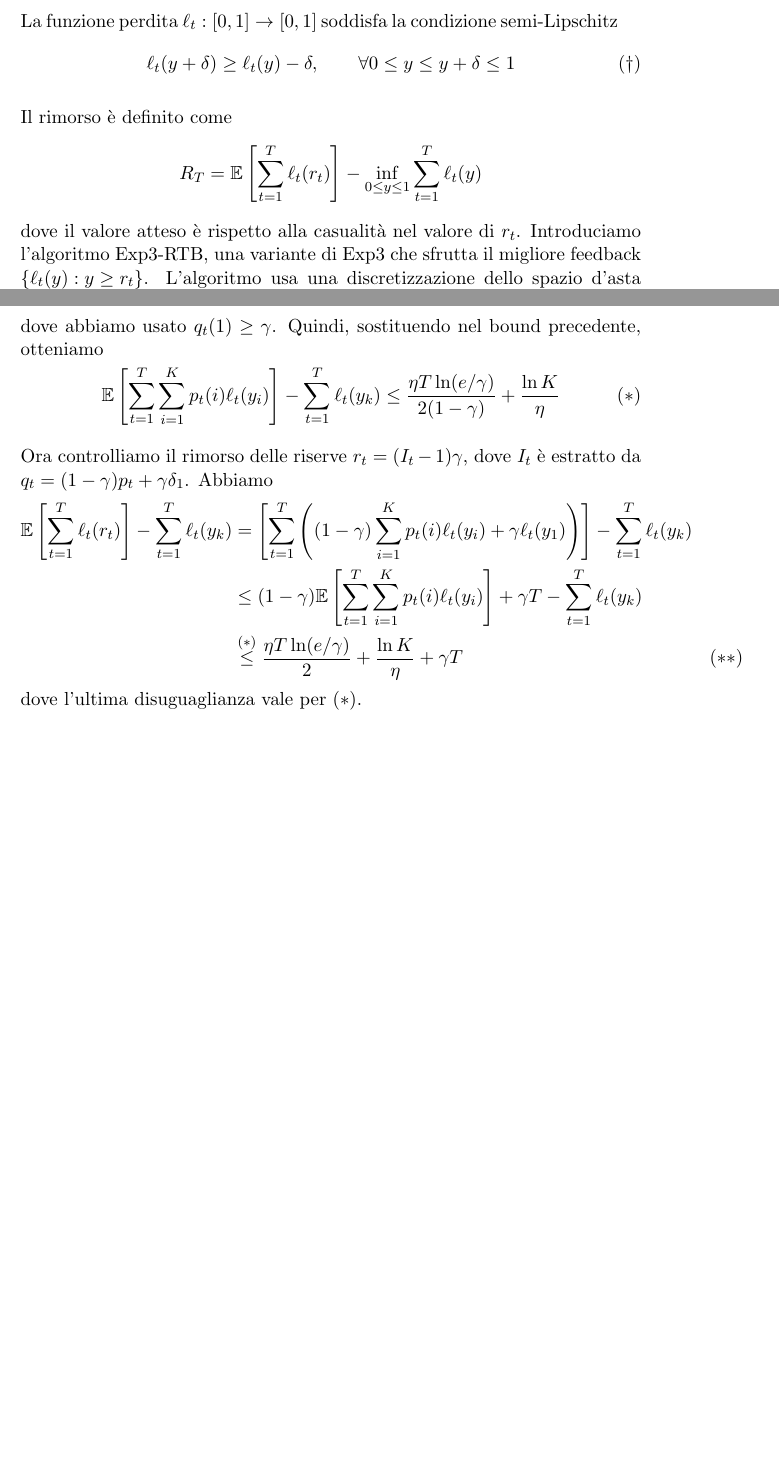
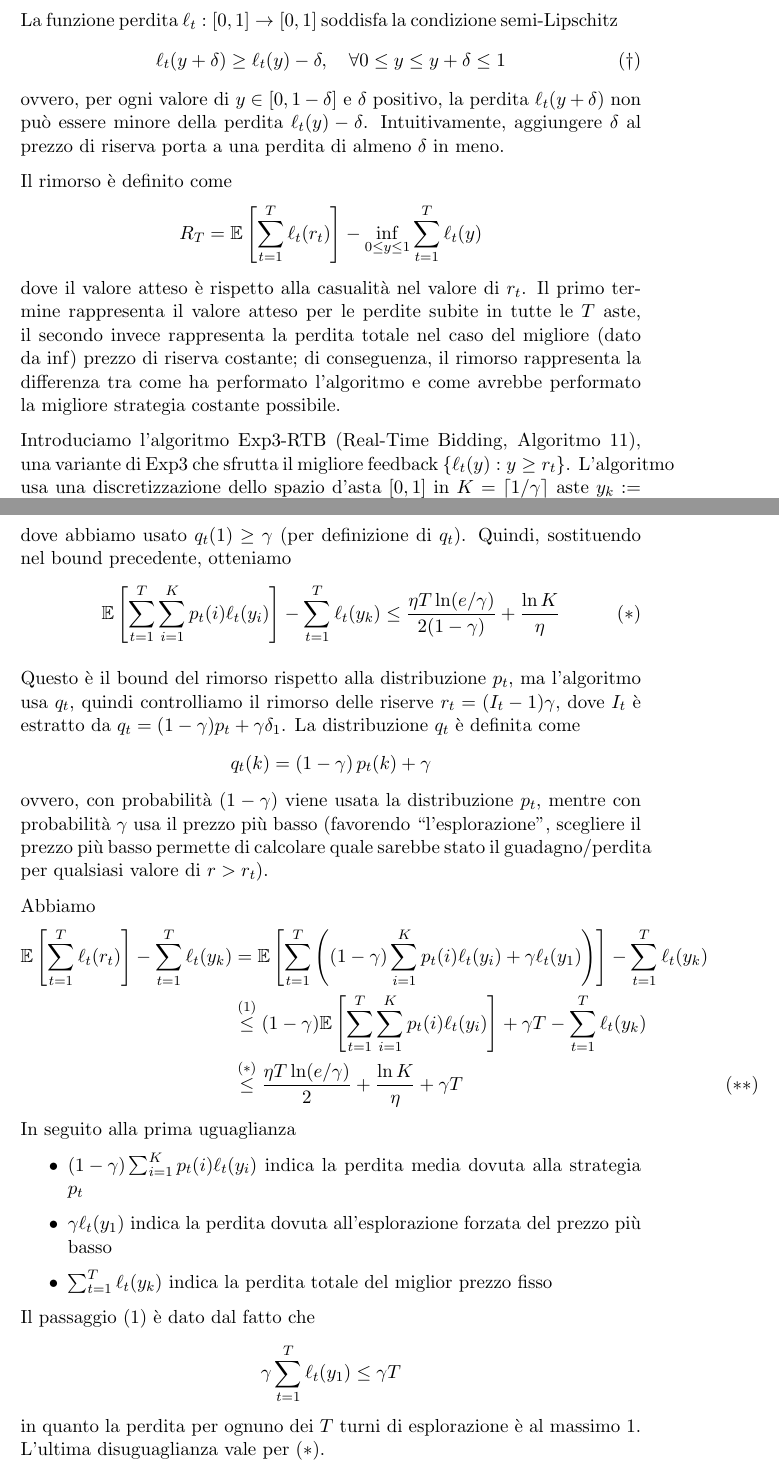
Before and after one commit to MaxL22/ComplementiAlgoritmi, a LaTeX thesis (compl.tex, which reads chapters/gem/sp.tex): two parts of pages 80 and 83 of 92 before the commit and two parts of pages 81 and 84 of 94 after it, joined at a grey line, cut so that both start at the same text, the shorter picture padded with empty space. Compiled offline with pdfLaTeX.

Commit message:
Review fino second price

```diff
--- a/chapters/gem/sp.tex
+++ b/chapters/gem/sp.tex
@@ -13,12 +13,15 @@ All'inizio di ogni asta $t = 1,2, \dots$, il venditore calcola un nuovo prezzo d
 
 La funzione perdita $\ell_t : [0,1] \rightarrow [0,1]$ soddisfa la condizione semi-Lipschitz
 \[
-\ell_t (y + \delta) \geq \ell_t (y) - \delta, \qquad \forall 0 \leq y \leq y + \delta \leq 1 \tag*{$(\dag)$}
+\ell_t (y + \delta) \geq \ell_t (y) - \delta, \quad \forall 0 \leq y \leq y + \delta \leq 1 \tag*{$(\dag)$}
 \]
+ovvero, per ogni valore di $y \in [0, 1 - \delta]$ e $\delta$ positivo, la perdita $\ell_t (y + \delta)$ non può essere minore della perdita $\ell_t (y) - \delta$. Intuitivamente, aggiungere $\delta$ al prezzo di riserva porta a una perdita di almeno $\delta$ in meno.
 
 Il rimorso è definito come
 $$ R_T = \Ex \left[\sum_{t = 1}^T \ell_t (r_t)\right] - \inf_{0 \leq y \leq 1} \sum_{t = 1}^T \ell_t (y) $$
-dove il valore atteso è rispetto alla casualità nel valore di $r_t$. Introduciamo l'algoritmo Exp3-RTB, una variante di Exp3 che sfrutta il migliore feedback $\left\{\ell_t (y) : y \geq r_t \right\}$. L'algoritmo usa una discretizzazione dello spazio d'asta $[0,1]$ in $K = \lceil 1/\gamma \rceil$ aste $y_k := (k-1) \gamma$ per $k = 1, \dots, K$.
+dove il valore atteso è rispetto alla casualità nel valore di $r_t$. Il primo termine rappresenta il valore atteso per le perdite subite in tutte le $T$ aste, il secondo invece rappresenta la perdita totale nel caso del migliore (dato da $\inf$) prezzo di riserva costante; di conseguenza, il rimorso rappresenta la differenza tra come ha performato l'algoritmo e come avrebbe performato la migliore strategia costante possibile.
+
+Introduciamo l'algoritmo Exp3-RTB (Real-Time Bidding, Algoritmo \ref{alg:e3-rtb}), una variante di Exp3 che sfrutta il migliore feedback $\left\{\ell_t (y) : y \geq r_t \right\}$. L'algoritmo usa una discretizzazione dello spazio d'asta $[0,1]$ in $K = \lceil 1/\gamma \rceil$ aste $y_k := (k-1) \gamma$ per $k = 1, \dots, K$.
 
 \begin{center}
     \begin{algorithm}
@@ -68,14 +81,28 @@ dove il valore atteso è rispetto alla casualità nel valore di $r_t$. Introduci
     \end{align*}
-    dove abbiamo usato $q_t (1) \geq \gamma$. Quindi, sostituendo nel bound precedente, otteniamo
+    dove abbiamo usato $q_t (1) \geq \gamma$ (per definizione di $q_t$). Quindi, sostituendo nel bound precedente, otteniamo
     \[ \Ex \left[\sum_{t = 1}^T \sum_{i = 1}^K p_t (i) \ell_t (y_i) \right] - \sum_{t = 1}^T \ell_t (y_k) \leq \frac{\eta T \ln (e /\gamma)}{2 (1 - \gamma)} + \frac{\ln K}{\eta} \tag*{$(\ast)$}\]
 
-    Ora controlliamo il rimorso delle riserve $r_t = (I_t - 1) \gamma$, dove $I_t$ è estratto da $q_t = (1 - \gamma) p_t + \gamma \delta_1$. Abbiamo
+    Questo è il bound del rimorso rispetto alla distribuzione $p_t$, ma l'algoritmo usa $q_t$, quindi controlliamo il rimorso delle riserve $r_t = (I_t - 1) \gamma$, dove $I_t$ è estratto da $q_t = (1 - \gamma) p_t + \gamma \delta_1$. La distribuzione $q_t$ è definita come
+    $$ q_t (k) = \left(1 - \gamma\right) p_t (k) + \gamma $$
+    ovvero, con probabilità $(1 - \gamma)$ viene usata la distribuzione $p_t$, mentre con probabilità $\gamma$ usa il prezzo più basso (favorendo "l'esplorazione", scegliere il prezzo più basso permette di calcolare quale sarebbe stato il guadagno/perdita per qualsiasi valore di $r > r_t$).
+
+    Abbiamo
     \begin{align*}
-        \Ex \left[\sum_{t = 1}^T \ell_t (r_t) \right] - \sum_{t = 1}^T \ell_t (y_k) & = \left[\sum_{t = 1}^T \left( \left(1 - \gamma\right) \sum_{i = 1}^K p_t (i) \ell_t (y_i) + \gamma \ell_t (y_1) \right)\right] - \sum_{t = 1}^T \ell_t (y_k) \\
-        & \leq (1 - \gamma) \Ex \left[\sum_{t = 1}^T \sum_{i = 1}^K p_t (i) \ell_t (y_i) \right] + \gamma T - \sum_{t = 1}^T \ell_t (y_k) \\
+        \Ex \left[\sum_{t = 1}^T \ell_t (r_t) \right] - \sum_{t = 1}^T \ell_t (y_k) & = \Ex \left[\sum_{t = 1}^T \left( \left(1 - \gamma\right) \sum_{i = 1}^K p_t (i) \ell_t (y_i) + \gamma \ell_t (y_1) \right)\right] - \sum_{t = 1}^T \ell_t (y_k) \\
+        & \stackrel{(1)}{\leq} (1 - \gamma) \Ex \left[\sum_{t = 1}^T \sum_{i = 1}^K p_t (i) \ell_t (y_i) \right] + \gamma T - \sum_{t = 1}^T \ell_t (y_k) \\
         & \stackrel{(\ast)}{\leq} \frac{\eta T \ln (e /\gamma)}{2} + \frac{\ln K}{\eta} + \gamma T && (\ast \ast)
     \end{align*}
-    dove l'ultima disuguaglianza vale per $(\ast)$.
+   In seguito alla prima uguaglianza
+    \begin{itemize}
+    	\item $\left(1 - \gamma\right) \sum_{i = 1}^K p_t (i) \ell_t (y_i)$ indica la perdita media dovuta alla strategia $p_t$
 
-    Per concludere la dimostrazione, limitiamo superiormente il rimorso contro un qualsiasi valore fissato di $y \in [0,1]$. Dato che esiste $k \in \left\{1, \dots, K\right\}$ tale che $y \in \left[y_k, y_k + \gamma \right]$ e dato che ogni $\ell_t$ soddisfa la condizione semi-Lipschitz $(\dag)$, abbiamo che $\ell_t (y) \geq \ell_t (y_k) - \gamma$. Questo risulta
+    	\item $\gamma \ell_t (y_1)$ indica la perdita dovuta all'esplorazione forzata del prezzo più basso
+
+    	\item $\sum_{t = 1}^T \ell_t (y_k)$ indica la perdita totale del miglior prezzo fisso
+    \end{itemize}
+    Il passaggio $(1)$ è dato dal fatto che
+    $$ \gamma \sum_{t = 1}^T \ell_t (y_1) \leq \gamma T $$
+    in quanto la perdita per ognuno dei $T$ turni di esplorazione è al massimo 1. L'ultima disuguaglianza vale per $(\ast)$.
+
+    Per concludere la dimostrazione, limitiamo superiormente il rimorso contro un qualsiasi valore fissato di $y \in [0,1]$. Dato che esiste $k \in \left\{1, \dots, K\right\}$ tale che $y \in \left[y_k, y_k + \gamma \right]$ (ovvero, qualsiasi valore di $y$ deve essere "vicino" a uno dei valori discretizzati) e dato che ogni $\ell_t$ soddisfa la condizione semi-Lipschitz $(\dag)$, abbiamo che $\ell_t (y) \geq \ell_t (y_k) - \gamma$, quindi $\ell_t (y_k) \leq \ell_t (y) + \gamma$. Questo risulta in
     $$ \min_{k = 1, \dots, K} \Ex \left[\sum_{t = 1}^T \ell_t (y_k) \right] \leq \min_{0 \leq y \leq 1} \sum_{t = 1}^T \ell_t (y) + \gamma T $$
```
Also changed, not shown: chapters/gem/auctions.tex (+16 -7 lines), compl.pdf, chapters/gem/sp.tex (29 more changed lines).
